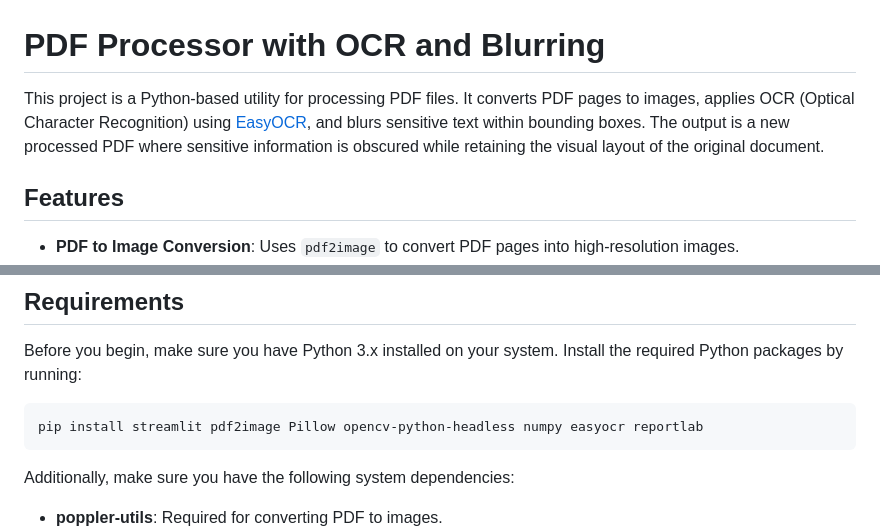
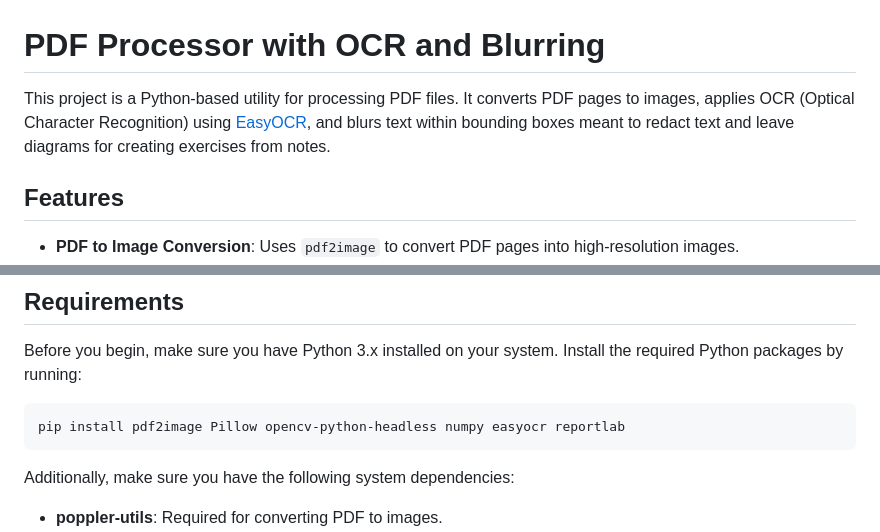
Before and after one commit to dedeazzo/NoteMasker, a Markdown page: README.md, 2 parts joined by grey strips. GitHub-like rendering.

````diff
--- a/README.md
+++ b/README.md
@@ -1,6 +1,6 @@
 # PDF Processor with OCR and Blurring
 
-This project is a Python-based utility for processing PDF files. It converts PDF pages to images, applies OCR (Optical Character Recognition) using [EasyOCR](https://github.com/JaidedAI/EasyOCR), and blurs sensitive text within bounding boxes. The output is a new processed PDF where sensitive information is obscured while retaining the visual layout of the original document.
+This project is a Python-based utility for processing PDF files. It converts PDF pages to images, applies OCR (Optical Character Recognition) using [EasyOCR](https://github.com/JaidedAI/EasyOCR), and blurs text within bounding boxes meant to redact text and leave diagrams for creating exercises from notes.
 
 ## Features
 - **PDF to Image Conversion**: Uses `pdf2image` to convert PDF pages into high-resolution images.
@@ -15,7 +15,7 @@ This project is a Python-based utility for processing PDF files. It converts PDF
 Before you begin, make sure you have Python 3.x installed on your system. Install the required Python packages by running:
 
 ```bash
-pip install streamlit pdf2image Pillow opencv-python-headless numpy easyocr reportlab
+pip install pdf2image Pillow opencv-python-headless numpy easyocr reportlab
 ```
 
 Additionally, make sure you have the following system dependencies:
````
